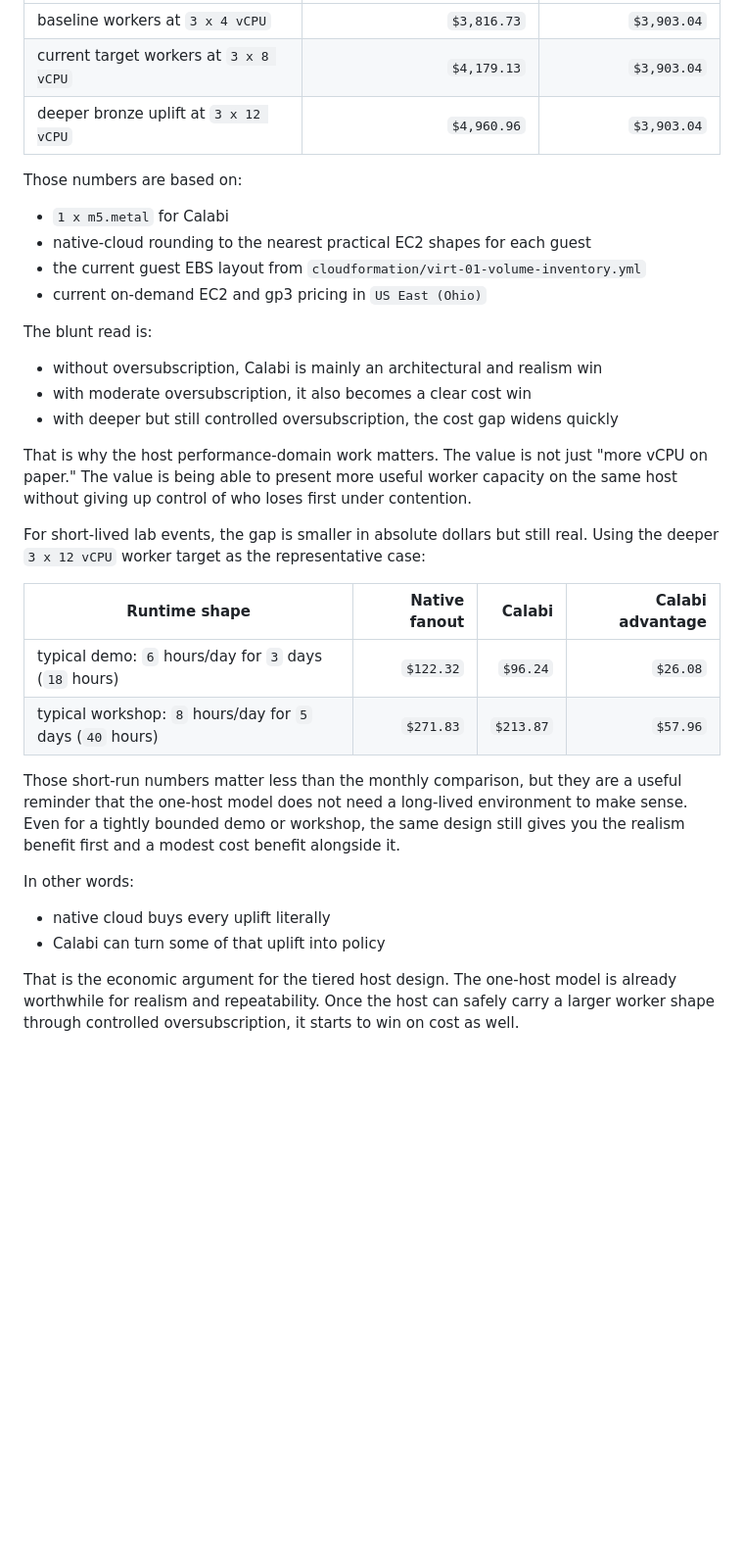
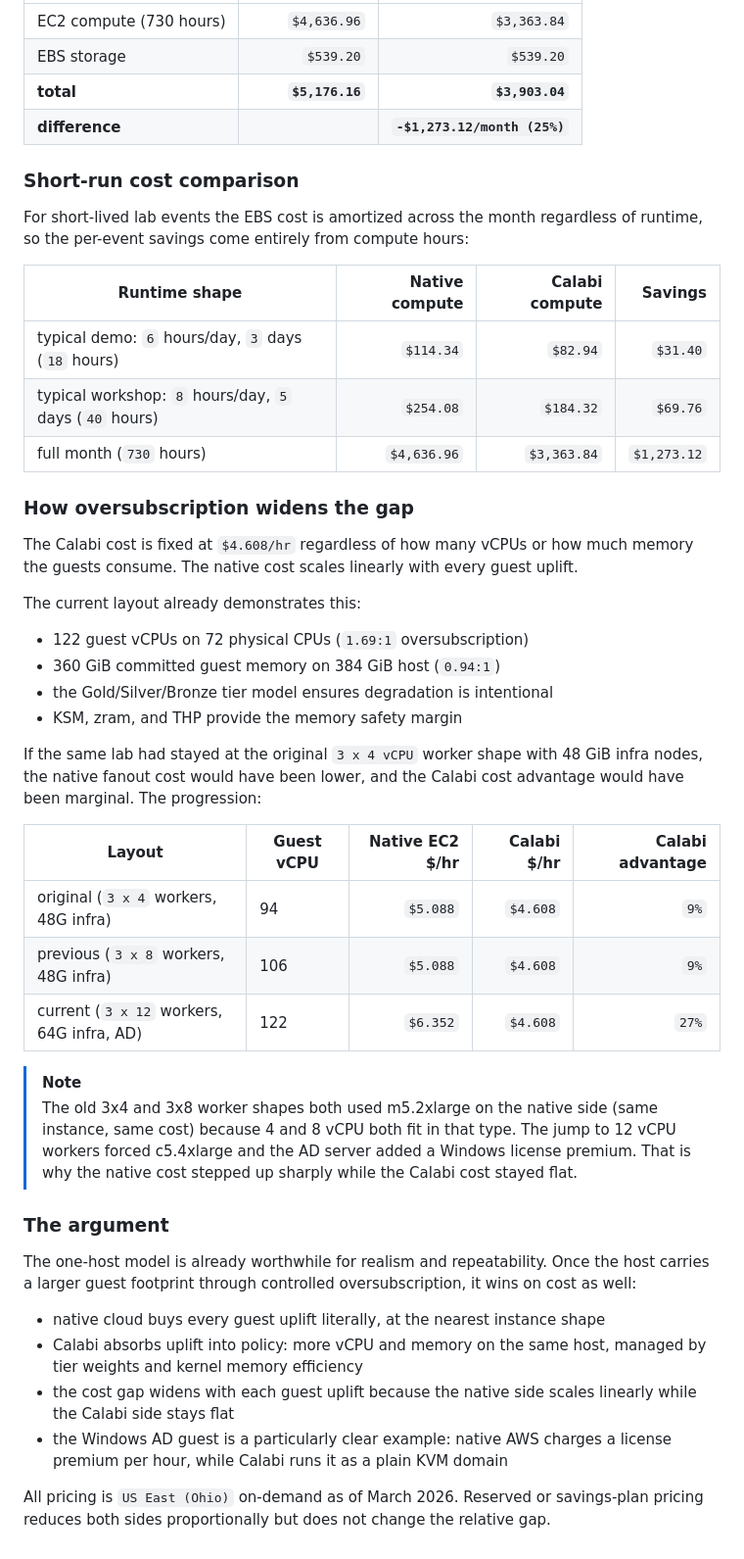
Before and after one commit to gprocunier/calabi, a Markdown page: aws-metal-openshift-demo/docs/iaas-resource-model.md, the part around one of its changes. Shown at 98% size. GitHub-like rendering; blank space fills up the shorter version.

Commit message:
Update cost-benefit analysis for current 13-guest layout
Rewrite the Calabi vs native fanout section with current allocations:
122 vCPU, 360 GiB, 13 guests including Windows AD server.

Native fanout: $5,176/month vs Calabi: $3,903/month (25% savings).
Add per-instance equivalents table, EBS breakdown, short-run costs,
and progression table showing how oversubscription widens the gap.

```diff
--- a/aws-metal-openshift-demo/docs/iaas-resource-model.md
+++ b/aws-metal-openshift-demo/docs/iaas-resource-model.md
@@ -184,46 +235,64 @@ story:
 | --- | ---: | ---: |
-| baseline workers at `3 x 4 vCPU` | `$3,816.73` | `$3,903.04` |
-| current target workers at `3 x 8 vCPU` | `$4,179.13` | `$3,903.04` |
-| deeper bronze uplift at `3 x 12 vCPU` | `$4,960.96` | `$3,903.04` |
+| EC2 compute (730 hours) | `$4,636.96` | `$3,363.84` |
+| EBS storage | `$539.20` | `$539.20` |
+| **total** | **`$5,176.16`** | **`$3,903.04`** |
+| **difference** | | **`-$1,273.12/month (25%)`** |
 
-Those numbers are based on:
+### Short-run cost comparison
 
-- `1 x m5.metal` for Calabi
-- native-cloud rounding to the nearest practical EC2 shapes for each guest
-- the current guest EBS layout from `cloudformation/virt-01-volume-inventory.yml`
-- current on-demand EC2 and gp3 pricing in `US East (Ohio)`
+For short-lived lab events the EBS cost is amortized across the month regardless
+of runtime, so the per-event savings come entirely from compute hours:
 
-The blunt read is:
+| Runtime shape | Native compute | Calabi compute | Savings |
+| --- | ---: | ---: | ---: |
+| typical demo: `6` hours/day, `3` days (`18` hours) | `$114.34` | `$82.94` | `$31.40` |
+| typical workshop: `8` hours/day, `5` days (`40` hours) | `$254.08` | `$184.32` | `$69.76` |
+| full month (`730` hours) | `$4,636.96` | `$3,363.84` | `$1,273.12` |
 
-- without oversubscription, Calabi is mainly an architectural and realism win
-- with moderate oversubscription, it also becomes a clear cost win
-- with deeper but still controlled oversubscription, the cost gap widens quickly
+### How oversubscription widens the gap
 
-That is why the host performance-domain work matters. The value is not just
-"more vCPU on paper." The value is being able to present more useful worker
-capacity on the same host without giving up control of who loses first under
-contention.
+The Calabi cost is fixed at `$4.608/hr` regardless of how many vCPUs or how
+much memory the guests consume. The native cost scales linearly with every
+guest uplift.
 
-For short-lived lab events, the gap is smaller in absolute dollars but still
-real. Using the deeper `3 x 12 vCPU` worker target as the representative case:
+The current layout already demonstrates this:
 
-| Runtime shape | Native fanout | Calabi | Calabi advantage |
-| --- | ---: | ---: | ---: |
-| typical demo: `6` hours/day for `3` days (`18` hours) | `$122.32` | `$96.24` | `$26.08` |
-| typical workshop: `8` hours/day for `5` days (`40` hours) | `$271.83` | `$213.87` | `$57.96` |
+- 122 guest vCPUs on 72 physical CPUs (`1.69:1` oversubscription)
+- 360 GiB committed guest memory on 384 GiB host (`0.94:1`)
+- the Gold/Silver/Bronze tier model ensures degradation is intentional
+- KSM, zram, and THP provide the memory safety margin
 
-Those short-run numbers matter less than the monthly comparison, but they are a
-useful reminder that the one-host model does not need a long-lived environment
-to make sense. Even for a tightly bounded demo or workshop, the same design
-still gives you the realism benefit first and a modest cost benefit alongside
-it.
+If the same lab had stayed at the original `3 x 4 vCPU` worker shape with
+48 GiB infra nodes, the native fanout cost would have been lower, and the
+Calabi cost advantage would have been marginal. The progression:
 
-In other words:
+| Layout | Guest vCPU | Native EC2 $/hr | Calabi $/hr | Calabi advantage |
+| --- | --- | ---: | ---: | ---: |
+| original (`3 x 4` workers, 48G infra) | 94 | `$5.088` | `$4.608` | `9%` |
+| previous (`3 x 8` workers, 48G infra) | 106 | `$5.088` | `$4.608` | `9%` |
+| current (`3 x 12` workers, 64G infra, AD) | 122 | `$6.352` | `$4.608` | `27%` |
 
-- native cloud buys every uplift literally
-- Calabi can turn some of that uplift into policy
+> [!NOTE]
+> The old 3x4 and 3x8 worker shapes both used m5.2xlarge on the native side
+> (same instance, same cost) because 4 and 8 vCPU both fit in that type. The
+> jump to 12 vCPU workers forced c5.4xlarge and the AD server added a Windows
+> license premium. That is why the native cost stepped up sharply while the
+> Calabi cost stayed flat.
 
-That is the economic argument for the tiered host design. The one-host model is
-already worthwhile for realism and repeatability. Once the host can safely
-carry a larger worker shape through controlled oversubscription, it starts to
-win on cost as well.
+### The argument
+
+The one-host model is already worthwhile for realism and repeatability.
+Once the host carries a larger guest footprint through controlled
+oversubscription, it wins on cost as well:
+
+- native cloud buys every guest uplift literally, at the nearest instance shape
+- Calabi absorbs uplift into policy: more vCPU and memory on the same host,
+  managed by tier weights and kernel memory efficiency
+- the cost gap widens with each guest uplift because the native side scales
+  linearly while the Calabi side stays flat
+- the Windows AD guest is a particularly clear example: native AWS charges
+  a license premium per hour, while Calabi runs it as a plain KVM domain
+
+All pricing is `US East (Ohio)` on-demand as of March 2026. Reserved or
+savings-plan pricing reduces both sides proportionally but does not change the
+relative gap.
```
Also changed, not shown: other parts of aws-metal-openshift-demo/docs/iaas-resource-model.md (+55 -4 lines).
